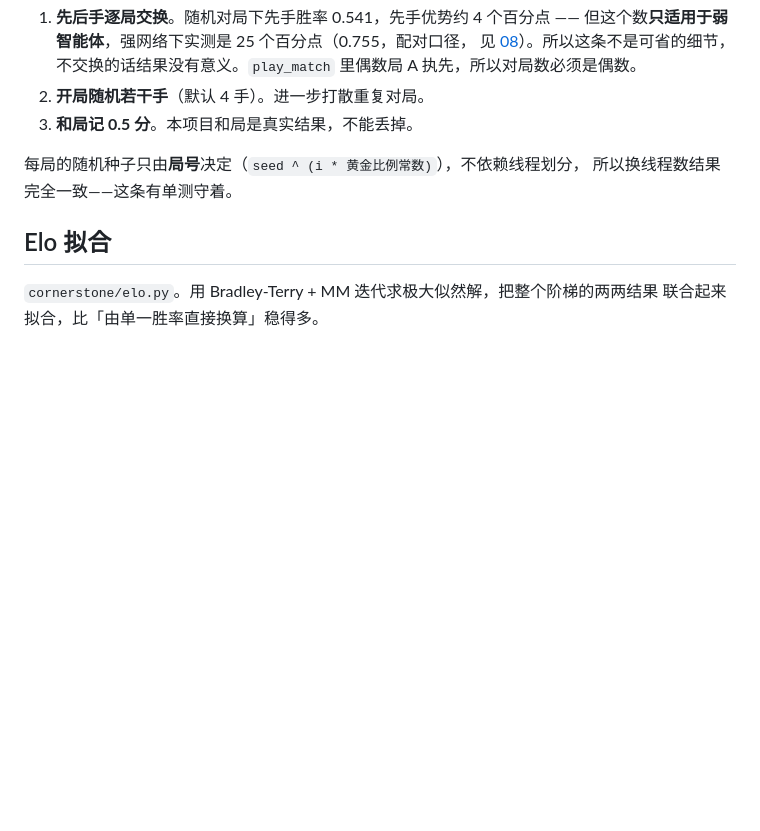
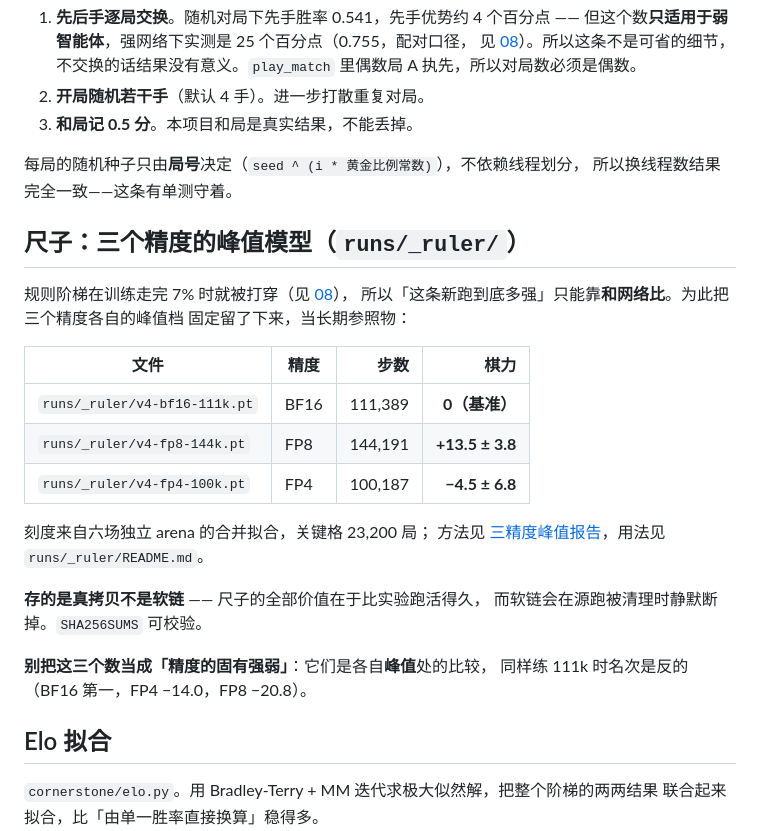
Before and after one commit to goooxu/Cornerstone, a Markdown page: docs/03-基线与评测.md, the part around the change. Drawn GitHub-style; blank space fills up the shorter version.

Commit message:
把三个精度的峰值档固定成尺子（runs/_ruler/）
规则阶梯在训练走完 7% 时就被打穿，「这条新跑多强」只能靠和网络比。
把分叉退火测出的三个峰留成长期参照物，以后不必每轮重新建立刻度：

  v4-bf16-111k.pt   BF16 111,389    0（基准）
  v4-fp8-144k.pt    FP8  144,191   +13.5 ± 3.8
  v4-fp4-100k.pt    FP4  100,187    -4.5 ± 6.8

刻度来自六场独立 arena 的合并拟合，关键格 23,200 局。

存**真拷贝**不是软链：尺子的全部价值在于比实验跑活得久，而软链会在源跑
被清理时静默断掉。建立时逐字节校验过与源相同，摘要记在 SHA256SUMS 里。
三者的训练档也还留在各自跑的 ckpt/ 中，真要从某个峰续训是可以的。

文件名刻意不含 step —— net_arena 用 step(\d+) 命名参赛者，带上就会和
被测跑里同步数的档撞名并被悄悄合并成一个参赛者。

```diff
--- a/docs/03-基线与评测.md
+++ b/docs/03-基线与评测.md
@@ -110,6 +110,27 @@ python3 tools/run_arena.py --agents random greedy-area corner-max corner-min gre
 每局的随机种子只由**局号**决定（`seed ^ (i * 黄金比例常数)`），不依赖线程划分，
 所以换线程数结果完全一致——这条有单测守着。
 
+## 尺子：三个精度的峰值模型（`runs/_ruler/`）
+
+规则阶梯在训练走完 7% 时就被打穿（见 [08](08-已知问题与后续.md)），
+所以「这条新跑到底多强」只能靠**和网络比**。为此把三个精度各自的峰值档
+固定留了下来，当长期参照物：
+
+| 文件 | 精度 | 步数 | 棋力 |
+|---|---|---:|---:|
+| `runs/_ruler/v4-bf16-111k.pt` | BF16 | 111,389 | **0（基准）** |
+| `runs/_ruler/v4-fp8-144k.pt` | FP8 | 144,191 | **+13.5 ± 3.8** |
+| `runs/_ruler/v4-fp4-100k.pt` | FP4 | 100,187 | **−4.5 ± 6.8** |
+
+刻度来自六场独立 arena 的合并拟合，关键格 23,200 局；
+方法见 [三精度峰值报告](../reports/三精度峰值报告.md)，用法见 `runs/_ruler/README.md`。
+
+**存的是真拷贝不是软链** —— 尺子的全部价值在于比实验跑活得久，
+而软链会在源跑被清理时静默断掉。`SHA256SUMS` 可校验。
+
+**别把这三个数当成「精度的固有强弱」**：它们是各自**峰值**处的比较，
+同样练 111k 时名次是反的（BF16 第一，FP4 −14.0，FP8 −20.8）。
+
 ## Elo 拟合
 
 `cornerstone/elo.py`。用 Bradley-Terry + MM 迭代求极大似然解，把整个阶梯的两两结果
```
